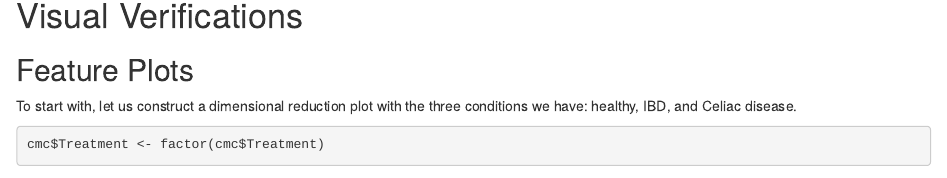
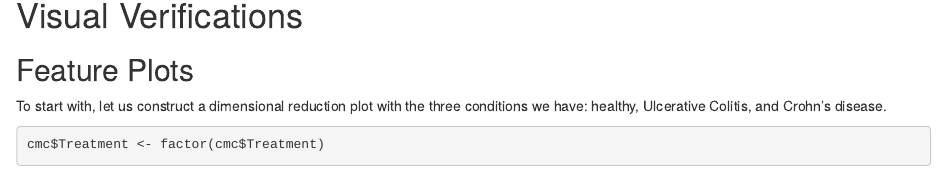
Before and after one commit to carmonalab/Gcnt2_Gut, an R Markdown document (batch_effects_verification.Rmd): the page in a window 1100 px wide, from 430 px down. Rendered offline with R 4.5, knitr and Pandoc, with nearby package versions; some code elsewhere in the file could not run offline.

Commit message:
Adjusted documentation

````diff
--- a/batch_effects_verification.Rmd
+++ b/batch_effects_verification.Rmd
@@ -21,7 +21,7 @@ cmc <- readRDS(file.path(output_data_path, paste0(ds_name,
 
 ## Feature Plots
 
-To start with, let us construct a dimensional reduction plot with the three conditions we have: healthy, IBD, and Celiac disease.
+To start with, let us construct a dimensional reduction plot with the three conditions we have: healthy, Ulcerative Colitis, and Crohn's disease.
 
 ```{r feature_plot_condition}
 cmc$Treatment <- factor(cmc$Treatment)
````
Also changed, not shown: batch_effects_verification.Rmd (2 more changed lines).
